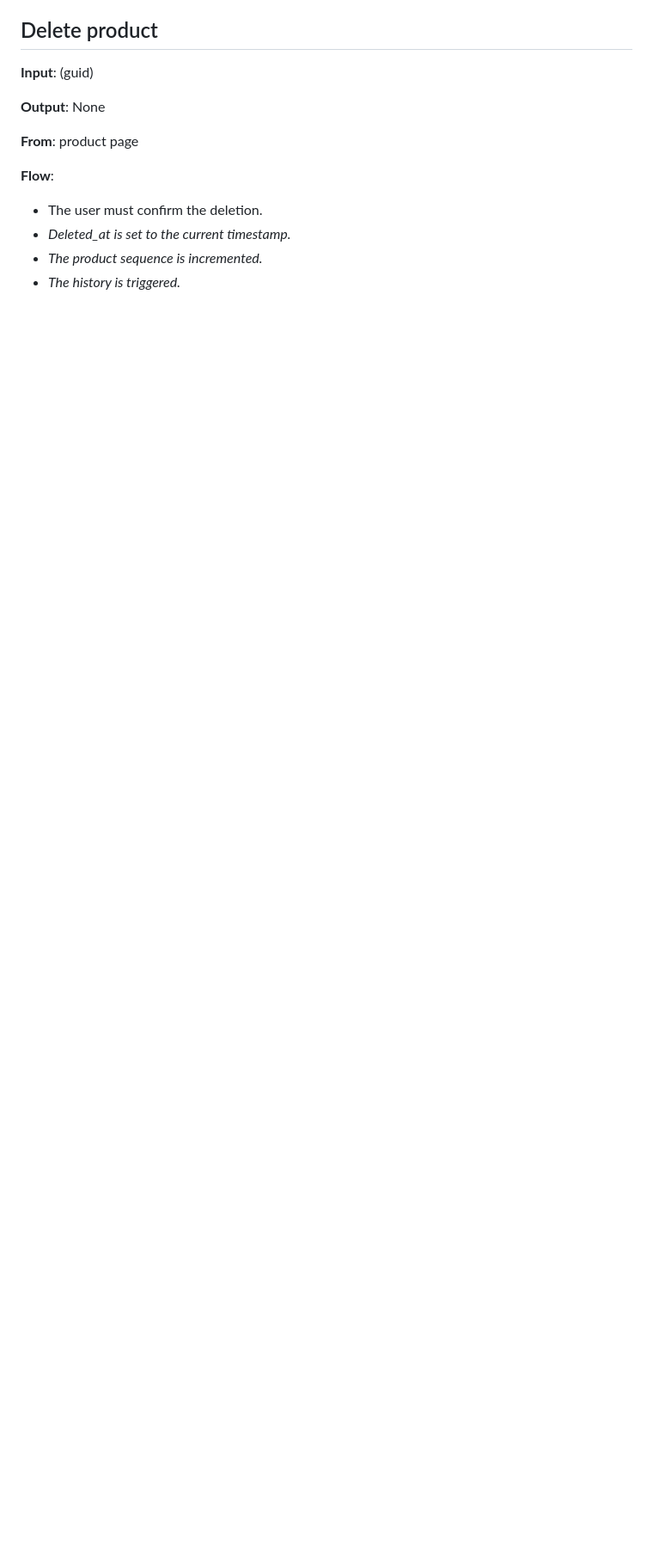
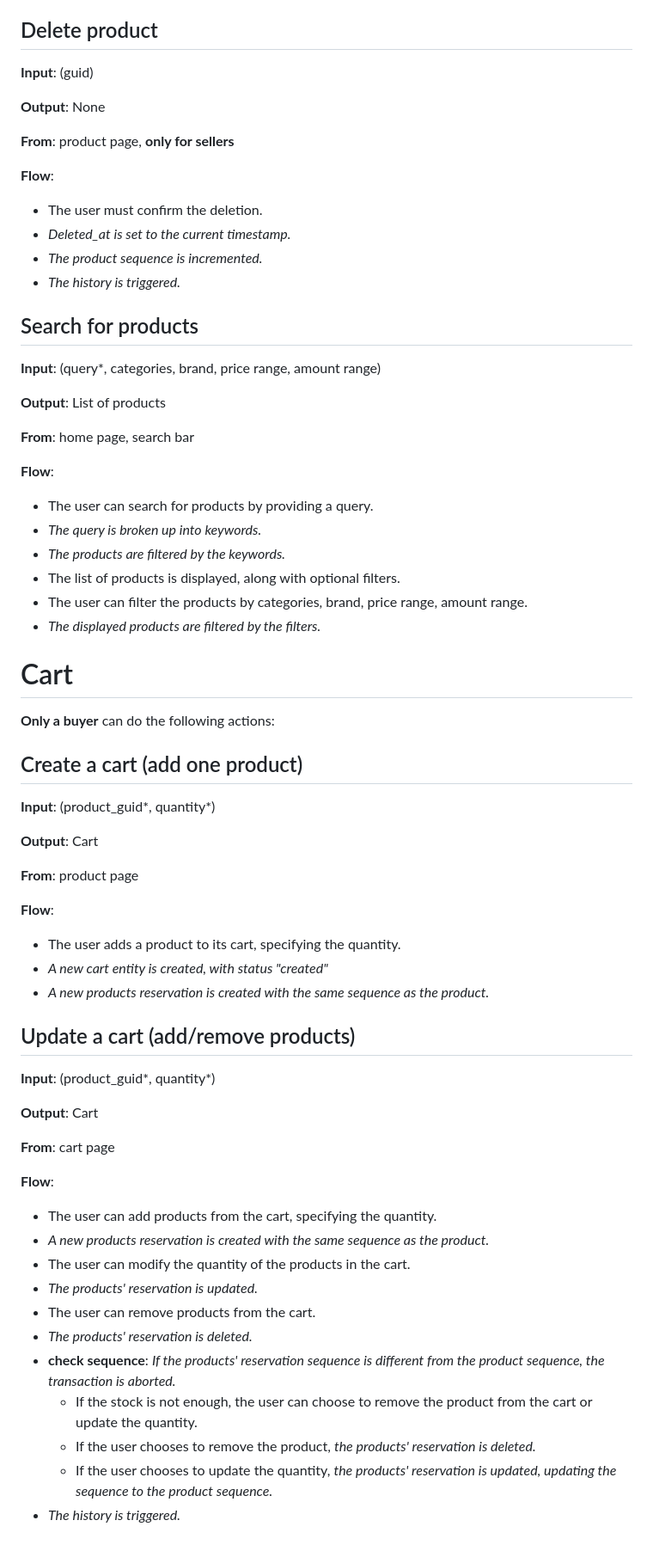
Before and after one commit to marcocondrache/bd-project, a Markdown page: docs/technical_analysis.md, the part around one of its changes. Shown at 86% size. GitHub-like rendering; blank space fills up the shorter version.

Commit message:
chore: create and update carts

```diff
--- a/docs/technical_analysis.md
+++ b/docs/technical_analysis.md
@@ -121,10 +131,60 @@ The seller can do the following actions:
 
 **Output**: None
 
-**From**: product page
+**From**: product page, **only for sellers**
 
 **Flow**:
 - The user must confirm the deletion.
 - _Deleted_at is set to the current timestamp._
 - _The product sequence is incremented._
 - _The history is triggered._
+
+## Search for products
+**Input**: (query*, categories, brand, price range, amount range)
+
+**Output**: List of products
+
+**From**: home page, search bar
+
+**Flow**:
+- The user can search for products by providing a query.
+- _The query is broken up into keywords._
+- _The products are filtered by the keywords._
+- The list of products is displayed, along with optional filters.
+- The user can filter the products by categories, brand, price range, amount range.
+- _The displayed products are filtered by the filters._
+
+# Cart
+**Only a buyer** can do the following actions:
+
+## Create a cart (add one product)
+**Input**: (product_guid*, quantity*)
+
+**Output**: Cart
+
+**From**: product page
+
+**Flow**:
+- The user adds a product to its cart, specifying the quantity.
+- _A new cart entity is created, with status "created"_
+- _A new products reservation is created with the same sequence as the product._
+
+## Update a cart (add/remove products)
+**Input**: (product_guid*, quantity*)
+
+**Output**: Cart
+
+**From**: cart page
+
+**Flow**:
+- The user can add products from the cart, specifying the quantity.
+- _A new products reservation is created with the same sequence as the product._
+- The user can modify the quantity of the products in the cart.
+- _The products' reservation is updated._
+- The user can remove products from the cart.
+- _The products' reservation is deleted._
+- **check sequence**: _If the products' reservation sequence is different from the product sequence, the transaction is aborted._
+  - If the stock is not enough, the user can choose to remove the product from the cart or update the quantity.
+  - If the user chooses to remove the product, _the products' reservation is deleted._
+  - If the user chooses to update the quantity, _the products' reservation is updated, updating the sequence to the product sequence._
+- _The history is triggered._
```
Also changed, not shown: other parts of docs/technical_analysis.md (+13 -3 lines).
